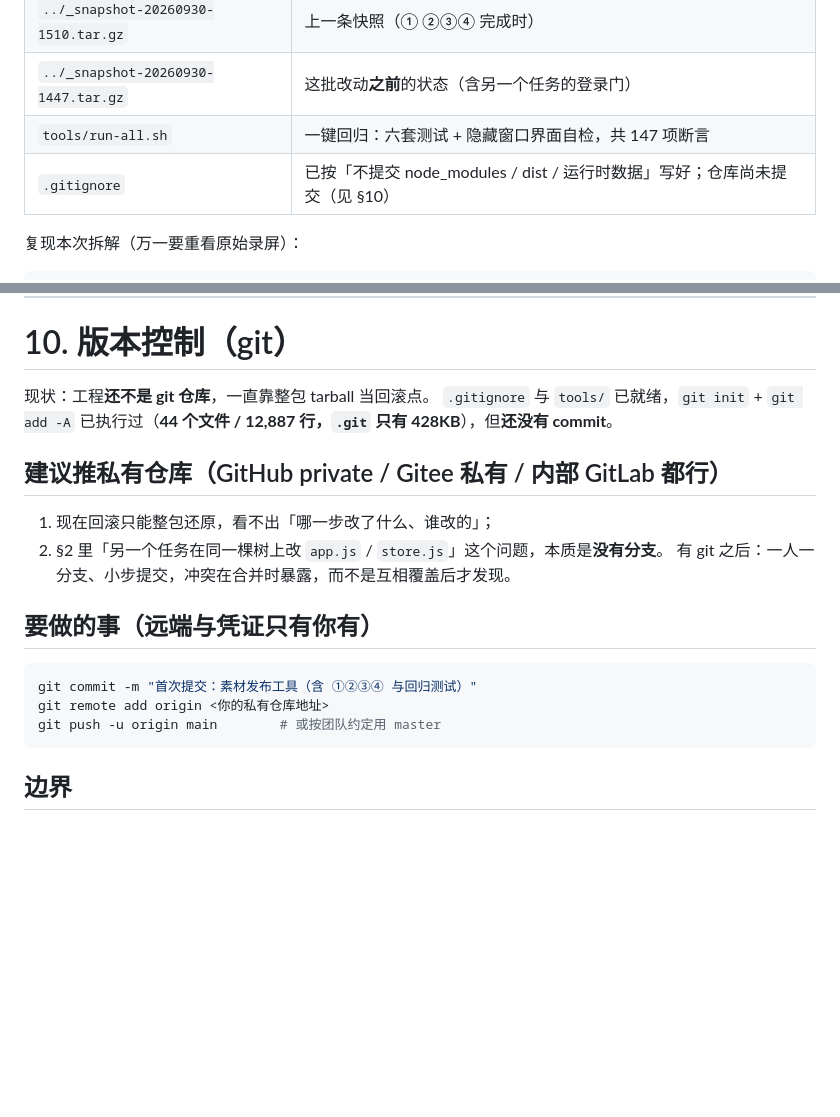
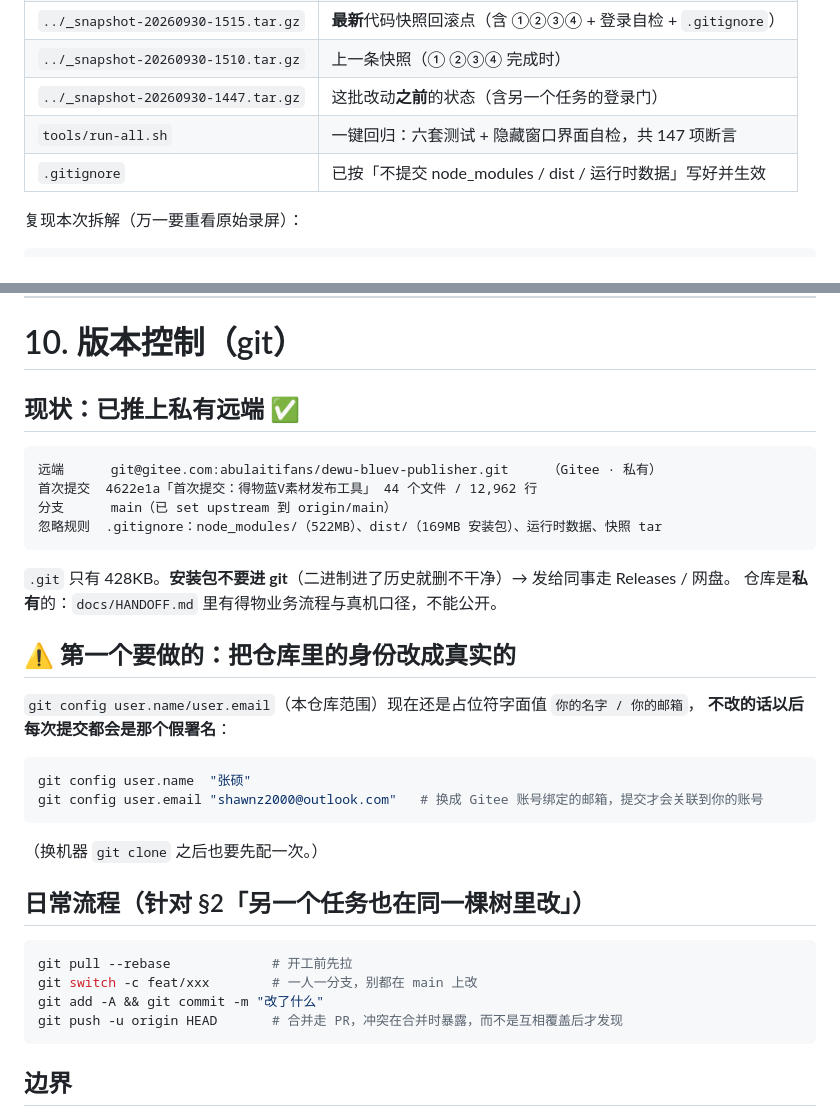
Before and after one commit to 5hawnzs/dewu-bluev-releases, a Markdown page: docs/HANDOFF.md, 2 parts joined by grey strips. Drawn GitHub-style; blank space fills up the shorter version.

Commit message:
docs: 记录私有远端地址与首个要做的身份配置（§10）

````diff
--- a/docs/HANDOFF.md
+++ b/docs/HANDOFF.md
@@ -342,7 +342,7 @@ https://dw.shike.tech/sku-color        （Shike BI · 商品颜色提取）
 | `../_snapshot-20260930-1510.tar.gz` | 上一条快照（① ②③④ 完成时） |
 | `../_snapshot-20260930-1447.tar.gz` | 这批改动**之前**的状态（含另一个任务的登录门） |
 | `tools/run-all.sh` | 一键回归：六套测试 + 隐藏窗口界面自检，共 147 项断言 |
-| `.gitignore` | 已按「不提交 node_modules / dist / 运行时数据」写好；仓库尚未提交（见 §10） |
+| `.gitignore` | 已按「不提交 node_modules / dist / 运行时数据」写好并生效 |
 
 复现本次拆解（万一要重看原始录屏）：
 
@@ -374,21 +374,37 @@ npm i tesseract.js
 
 # 10. 版本控制（git）
 
-现状：工程**还不是 git 仓库**，一直靠整包 tarball 当回滚点。
-`.gitignore` 与 `tools/` 已就绪，`git init` + `git add -A` 已执行过（**44 个文件 / 12,887 行，`.git` 只有 428KB**），但**还没有 commit**。
+## 现状：已推上私有远端 ✅
 
-## 建议推私有仓库（GitHub private / Gitee 私有 / 内部 GitLab 都行）
+```
+远端      git@gitee.com:abulaitifans/dewu-bluev-publisher.git     （Gitee · 私有）
+首次提交  4622e1a「首次提交：得物蓝V素材发布工具」 44 个文件 / 12,962 行
+分支      main（已 set upstream 到 origin/main）
+忽略规则  .gitignore：node_modules/（522MB）、dist/（169MB 安装包）、运行时数据、快照 tar
+```
 
-1. 现在回滚只能整包还原，看不出「哪一步改了什么、谁改的」；
-2. §2 里「另一个任务在同一棵树上改 `app.js` / `store.js`」这个问题，本质是**没有分支**。
-   有 git 之后：一人一分支、小步提交，冲突在合并时暴露，而不是互相覆盖后才发现。
+`.git` 只有 428KB。**安装包不要进 git**（二进制进了历史就删不干净）→ 发给同事走 Releases / 网盘。
+仓库是**私有**的：`docs/HANDOFF.md` 里有得物业务流程与真机口径，不能公开。
 
-## 要做的事（远端与凭证只有你有）
+## ⚠️ 第一个要做的：把仓库里的身份改成真实的
+
+`git config user.name/user.email`（本仓库范围）现在还是占位符字面值 `你的名字 / 你的邮箱`，
+**不改的话以后每次提交都会是那个假署名**：
 
 ```bash
-git commit -m "首次提交：素材发布工具（含 ①②③④ 与回归测试）"
-git remote add origin <你的私有仓库地址>
-git push -u origin main        # 或按团队约定用 master
+git config user.name  "张硕"
+git config user.email "shawnz2000@outlook.com"   # 换成 Gitee 账号绑定的邮箱，提交才会关联到你的账号
+```
+
+（换机器 `git clone` 之后也要先配一次。）
+
+## 日常流程（针对 §2「另一个任务也在同一棵树里改」）
+
+```bash
+git pull --rebase             # 开工前先拉
+git switch -c feat/xxx        # 一人一分支，别都在 main 上改
+git add -A && git commit -m "改了什么"
+git push -u origin HEAD       # 合并走 PR，冲突在合并时暴露，而不是互相覆盖后才发现
 ```
 
 ## 边界
````
